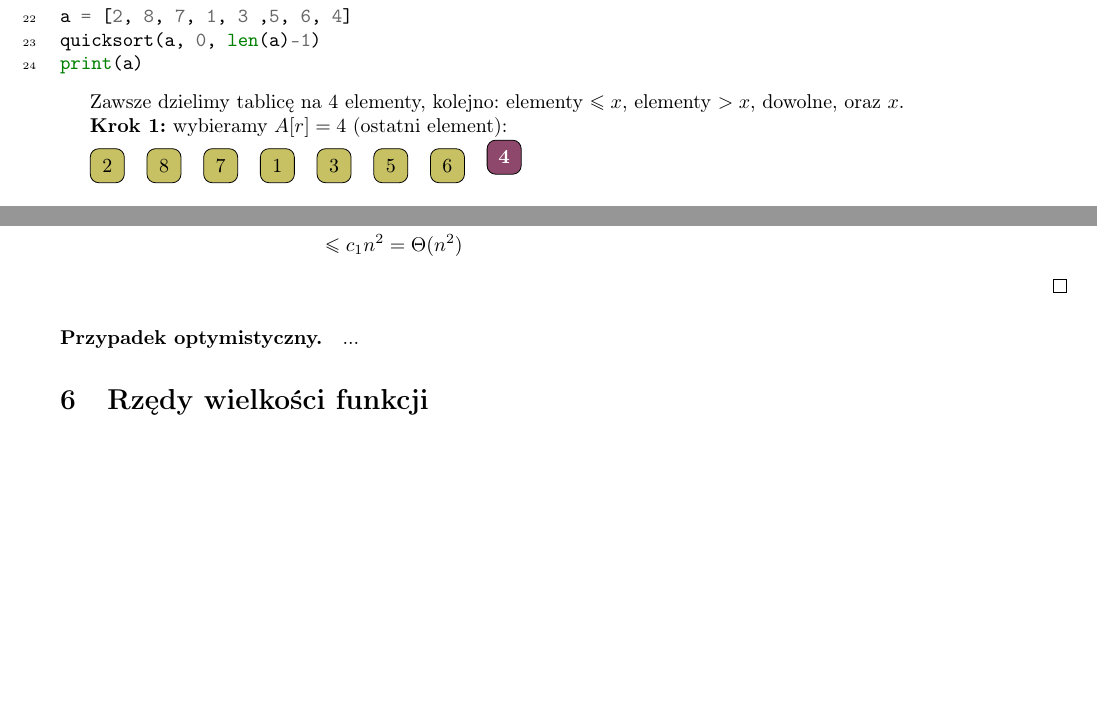
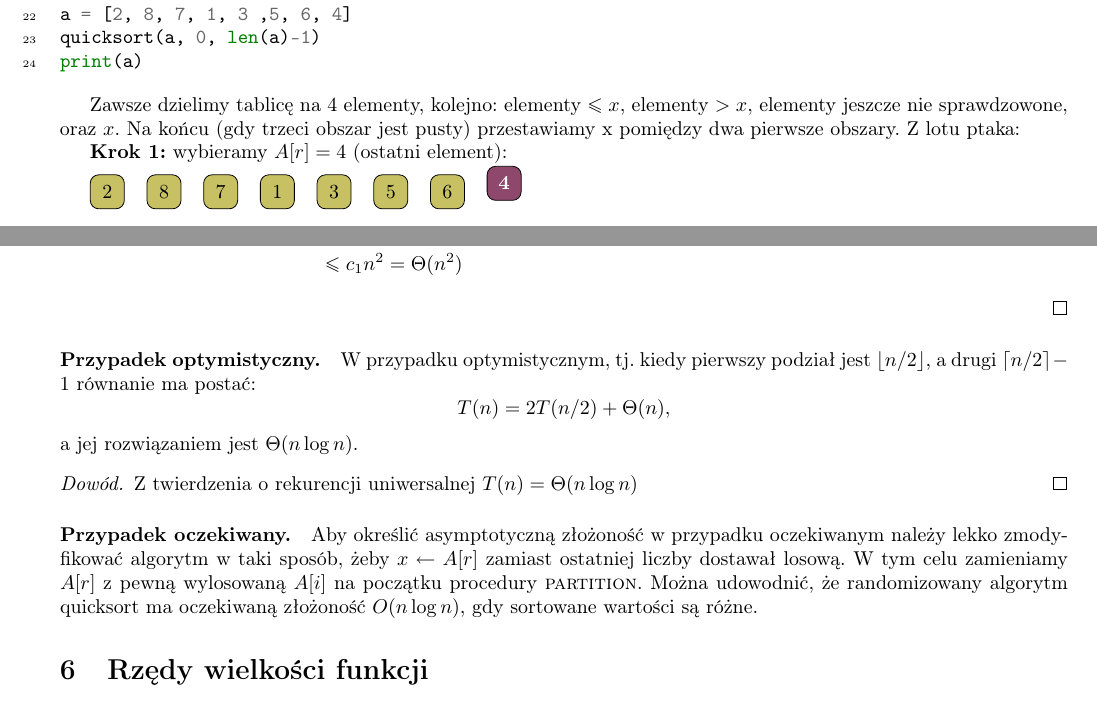
Before and after one commit to DominikFilipiak/LAB-AlgorytmyIStrukturyDanych, a LaTeX document (asd_notes.tex): two parts of pages 12 and 14 of 17, joined at a grey line, cut so that both start at the same text, the shorter picture padded with empty space. Compiled offline with pdfLaTeX.

Commit message:
quicksort

```diff
--- a/asd_notes.tex
+++ b/asd_notes.tex
@@ -757,7 +757,9 @@ quicksort(a, 0, len(a)-1)
 print(a)
 \end{minted}
 
-Zawsze dzielimy tablicę na 4 elementy, kolejno: elementy $\leq x$, elementy $> x$, dowolne, oraz $x$.
+Zawsze dzielimy tablicę na 4 elementy, kolejno: elementy $\leq x$, elementy $> x$, elementy jeszcze nie sprawdzowone, oraz $x$.
+Na końcu (gdy trzeci obszar jest pusty) przestawiamy x pomiędzy dwa pierwsze obszary.
+Z lotu ptaka:
 
 \newcommand{\boxstring}[2]% numbers, specifications
 {   \begin{tikzpicture}
@@ -864,7 +866,17 @@ Korzystając z metody rozwiązywania rekurencji przez podstawianie załóżmy,
 \end{proof}
 
 \paragraph{Przypadek optymistyczny.}
-...
+W przypadku optymistycznym, tj. kiedy pierwszy podział jest $\lfloor n/2 \rfloor$, a drugi $\lceil n/2 \rceil - 1$ równanie ma postać:
+$$T(n) = 2 T(n/2) + \Theta(n),$$
+a jej rozwiązaniem jest $\Theta(n \log n)$.
+\begin{proof}
+Z twierdzenia o rekurencji uniwersalnej $T(n) = \Theta(n \log n)$
+\end{proof}
+
+\paragraph{Przypadek oczekiwany.}
+Aby określić asymptotyczną złożoność w przypadku oczekiwanym należy lekko zmodyfikować algorytm w taki sposób, żeby $x \gets A[r]$ zamiast ostatniej liczby dostawał losową.
+W tym celu zamieniamy $A[r]$ z pewną wylosowaną $A[i]$ na początku procedury $\Call{partition}{}$.
+Można udowodnić, że randomizowany algorytm quicksort ma oczekiwaną złożoność $O(n \log n)$, gdy sortowane wartości są różne.
 
 
 \section{Rzędy wielkości funkcji}
```
Also changed, not shown: asd_notes.tex (2 more changed lines).
